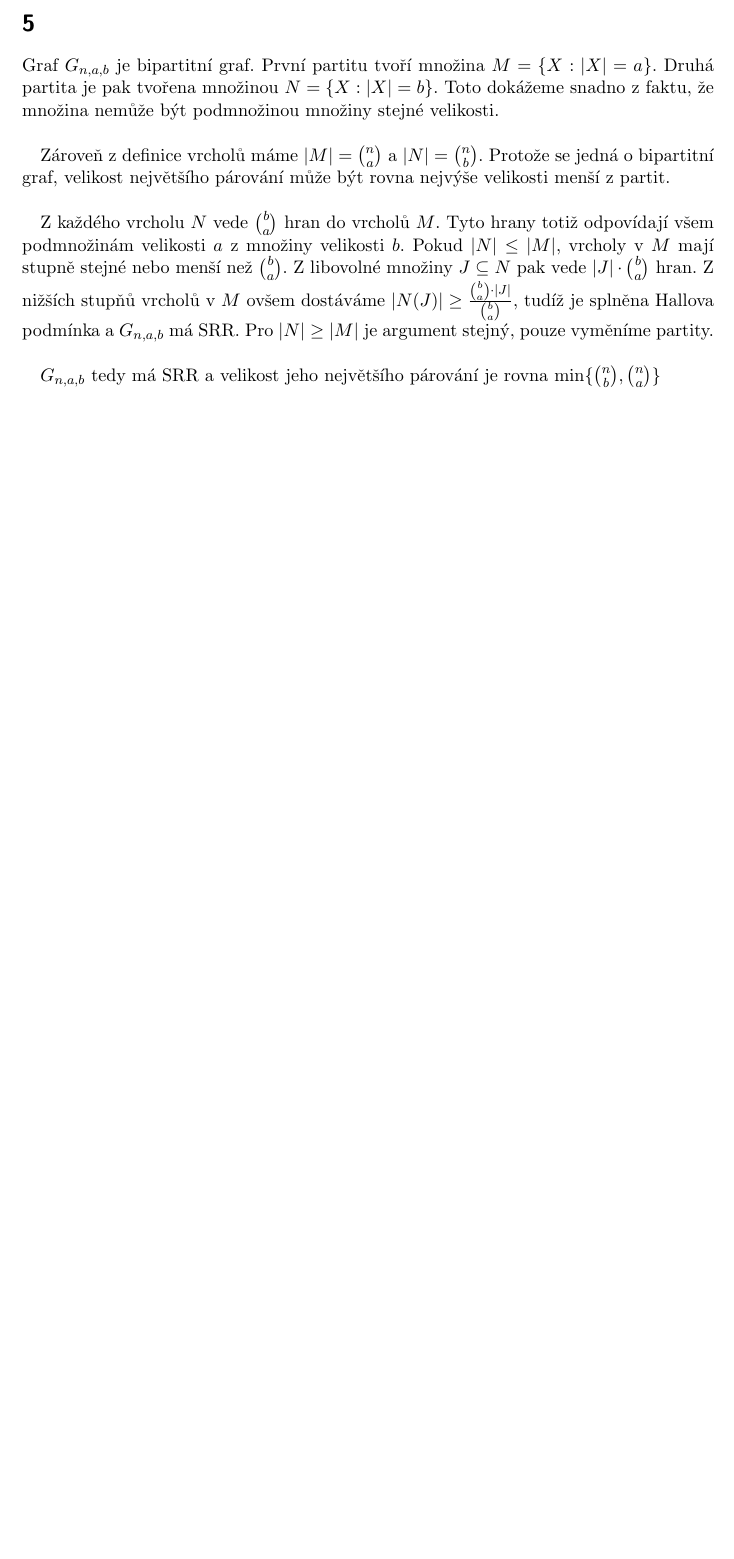
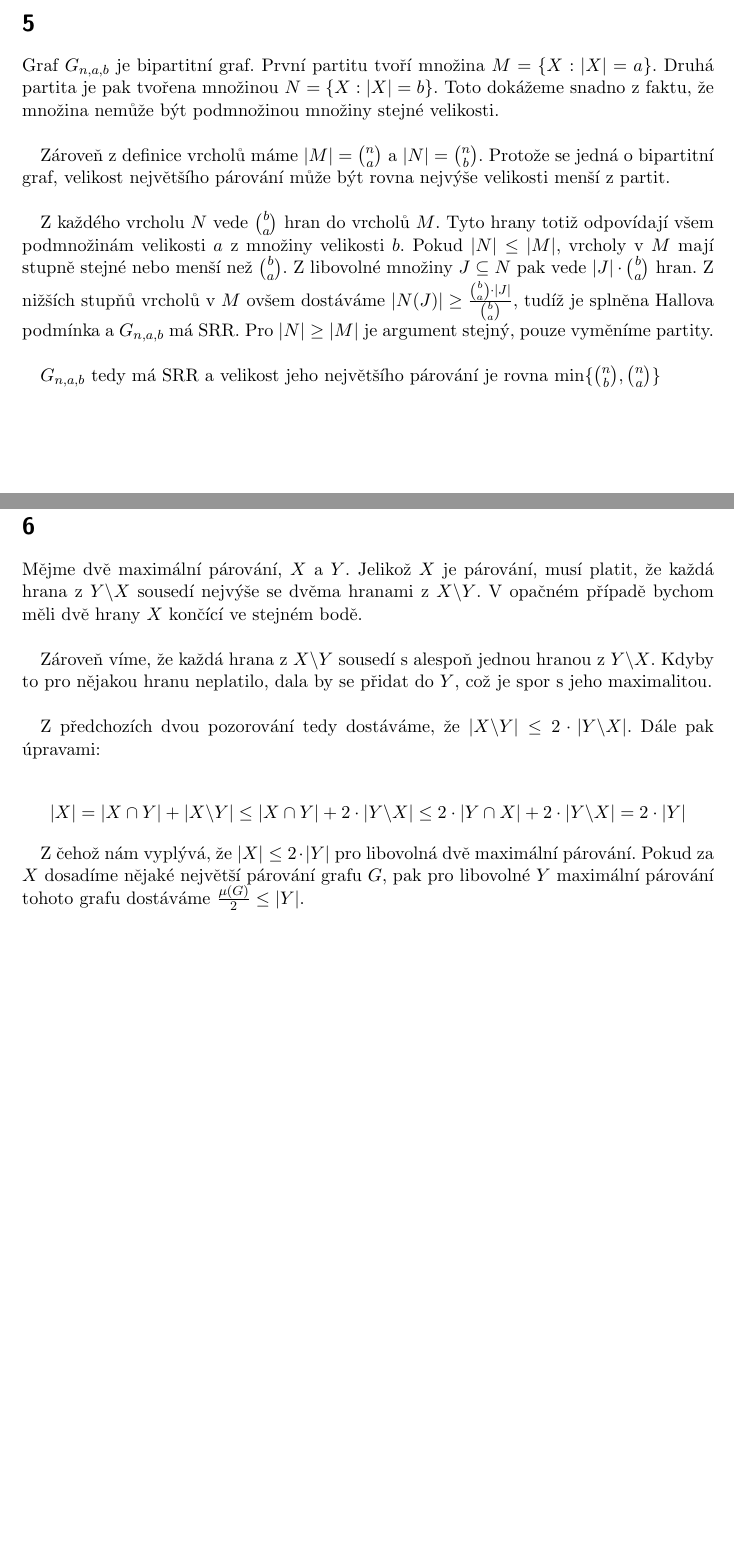
Before and after one commit to lunakv/Skola, a LaTeX document (02_ZS/Kombagra/ukol1.tex): part of page 2 of 2 before the commit and two parts of pages 2 and 3 of 3 after it, the two joined at a grey line, cut so that both start at the same text, the shorter picture padded with empty space. Compiled offline with pdfLaTeX.

Commit message:
Kombagra - ukol 1, priklad 6

```diff
--- a/02_ZS/Kombagra/ukol1.tex
+++ b/02_ZS/Kombagra/ukol1.tex
@@ -52,4 +52,16 @@
 
         $G_{n,a,b}$ tedy má SRR a velikost jeho největšího párování je rovna $\text{min}\{\binom{n}{b},\binom{n}{a}\}$
 
+    \section{}
+        Mějme dvě maximální párování, $X$ a $Y$. Jelikož $X$ je párování, musí platit, že každá hrana z $Y \backslash X$ sousedí nejvýše se dvěma hranami z $X \backslash Y$. V opačném případě bychom měli dvě hrany $X$ končící ve stejném bodě.\\
+
+        Zároveň víme, že každá hrana z $X \backslash Y$ sousedí s alespoň jednou hranou z $Y \backslash X$. Kdyby to pro nějakou hranu neplatilo, dala by se přidat do $Y$, což je spor s jeho maximalitou.\\
+
+        Z předchozích dvou pozorování tedy dostáváme, že $\vert X \backslash Y \vert \leq 2 \cdot \vert Y \backslash X \vert$. Dále pak úpravami:
+
+        \begin{align*}
+            \vert X \vert = \vert X \cap Y \vert + \vert X \backslash Y \vert \leq \vert X \cap Y \vert + 2 \cdot \vert Y \backslash X \vert \leq 2 \cdot \vert Y \cap X \vert + 2 \cdot \vert Y \backslash X \vert = 2 \cdot \vert Y \vert
+        \end{align*}
+
+        Z čehož nám vyplývá, že $\vert X \vert \leq 2 \cdot \vert Y \vert$ pro libovolná dvě maximální párování. Pokud za $X$ dosadíme nějaké největší párování grafu $G$, pak pro libovolné $Y$ maximální párování tohoto grafu dostáváme $\frac{ \mu (G)}{2} \leq \vert Y \vert$.
     \end{document}
```
Also changed, not shown: 02_ZS/Kombagra/ukol1.pdf.
